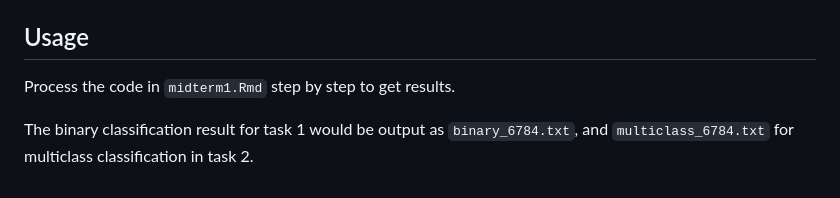
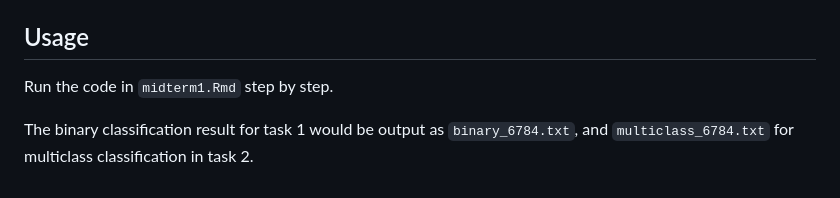
Before and after one commit to MiaL7/BIOSTAT-626, a Markdown page: README.md, the part around the change. GitHub-like rendering.

````diff
--- a/README.md
+++ b/README.md
@@ -51,6 +51,6 @@ Check your RStudio equipped with following packages:
 2. Copy the datafiles ```training_data.txt``` and ```test_data.txt``` to the same address as the ```midterm1.Rmd``` file.
 
 ## Usage
-Process the code in ```midterm1.Rmd``` step by step to get results.
+Run the code in ```midterm1.Rmd``` step by step.
 
 The binary classification result for task 1 would be output as ```binary_6784.txt```, and ```multiclass_6784.txt``` for multiclass classification in task 2.
````
